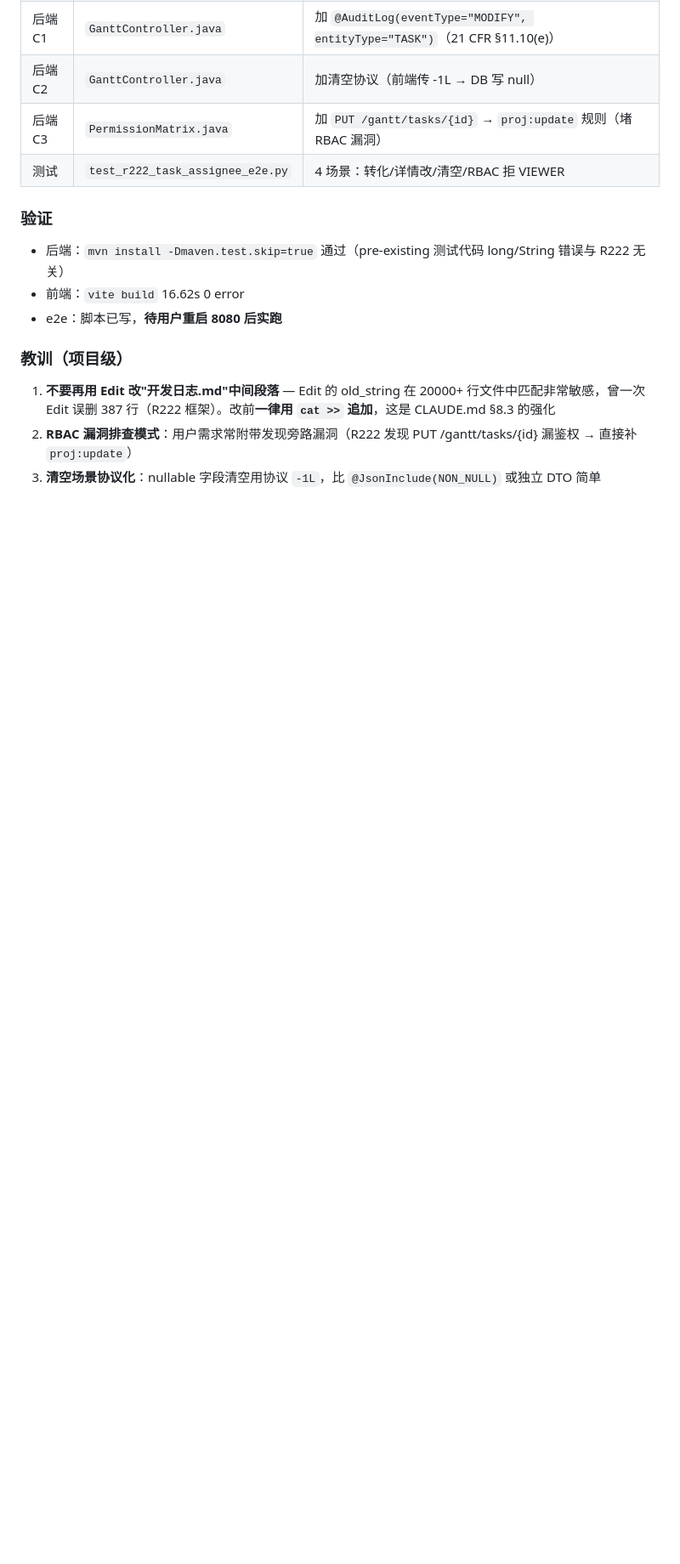
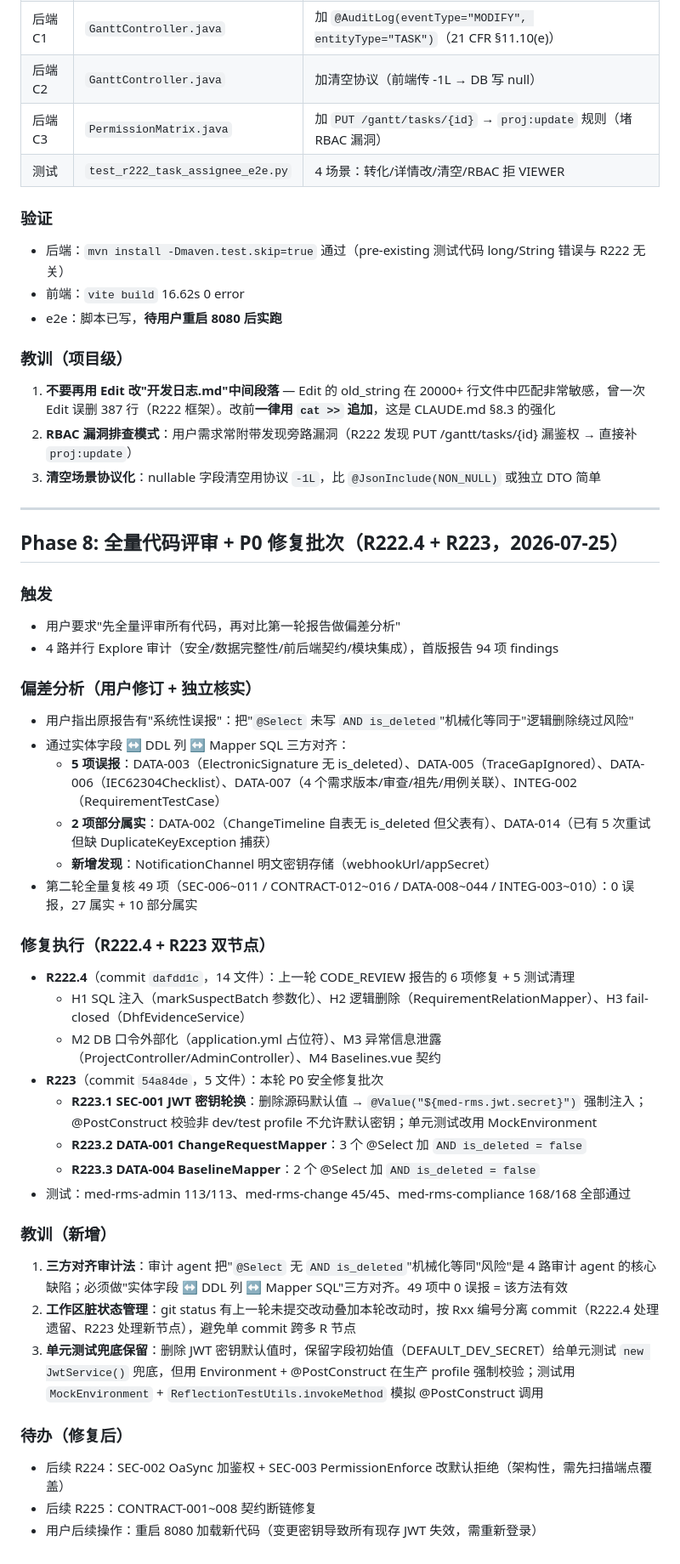
Before and after one commit to zhutao198/MED_RMS_PMS, a Markdown page: SESSION_SUMMARY.md, the part around the change. Shown at 85% size. Rendered like a GitHub page; blank space fills up the shorter version.

Commit message:
R223.4: 同步 3 类文件（CONTEXT + SESSION_SUMMARY 更新至 R223 HEAD）

```diff
--- a/SESSION_SUMMARY.md
+++ b/SESSION_SUMMARY.md
@@ -624,3 +624,39 @@
 1. **不要再用 Edit 改"开发日志.md"中间段落** — Edit 的 old_string 在 20000+ 行文件中匹配非常敏感，曾一次 Edit 误删 387 行（R222 框架）。改前**一律用 `cat >>` 追加**，这是 CLAUDE.md §8.3 的强化
 2. **RBAC 漏洞排查模式**：用户需求常附带发现旁路漏洞（R222 发现 PUT /gantt/tasks/{id} 漏鉴权 → 直接补 `proj:update`）
 3. **清空场景协议化**：nullable 字段清空用协议 `-1L`，比 `@JsonInclude(NON_NULL)` 或独立 DTO 简单
+
+---
+
+## Phase 8: 全量代码评审 + P0 修复批次（R222.4 + R223，2026-07-25）
+
+### 触发
+- 用户要求"先全量评审所有代码，再对比第一轮报告做偏差分析"
+- 4 路并行 Explore 审计（安全/数据完整性/前后端契约/模块集成），首版报告 94 项 findings
+
+### 偏差分析（用户修订 + 独立核实）
+- 用户指出原报告有"系统性误报"：把"`@Select` 未写 `AND is_deleted`"机械化等同于"逻辑删除绕过风险"
+- 通过实体字段 ↔ DDL 列 ↔ Mapper SQL 三方对齐：
+  - **5 项误报**：DATA-003（ElectronicSignature 无 is_deleted）、DATA-005（TraceGapIgnored）、DATA-006（IEC62304Checklist）、DATA-007（4 个需求版本/审查/祖先/用例关联）、INTEG-002（RequirementTestCase）
+  - **2 项部分属实**：DATA-002（ChangeTimeline 自表无 is_deleted 但父表有）、DATA-014（已有 5 次重试但缺 DuplicateKeyException 捕获）
+  - **新增发现**：NotificationChannel 明文密钥存储（webhookUrl/appSecret）
+- 第二轮全量复核 49 项（SEC-006~011 / CONTRACT-012~016 / DATA-008~044 / INTEG-003~010）：0 误报，27 属实 + 10 部分属实
+
+### 修复执行（R222.4 + R223 双节点）
+- **R222.4**（commit `dafdd1c`，14 文件）：上一轮 CODE_REVIEW 报告的 6 项修复 + 5 测试清理
+  - H1 SQL 注入（markSuspectBatch 参数化）、H2 逻辑删除（RequirementRelationMapper）、H3 fail-closed（DhfEvidenceService）
+  - M2 DB 口令外部化（application.yml 占位符）、M3 异常信息泄露（ProjectController/AdminController）、M4 Baselines.vue 契约
+- **R223**（commit `54a84de`，5 文件）：本轮 P0 安全修复批次
+  - **R223.1 SEC-001 JWT 密钥轮换**：删除源码默认值 → `@Value("${med-rms.jwt.secret}")` 强制注入；@PostConstruct 校验非 dev/test profile 不允许默认密钥；单元测试改用 MockEnvironment
+  - **R223.2 DATA-001 ChangeRequestMapper**：3 个 @Select 加 `AND is_deleted = false`
+  - **R223.3 DATA-004 BaselineMapper**：2 个 @Select 加 `AND is_deleted = false`
+- 测试：med-rms-admin 113/113、med-rms-change 45/45、med-rms-compliance 168/168 全部通过
+
+### 教训（新增）
+1. **三方对齐审计法**：审计 agent 把"`@Select` 无 `AND is_deleted`"机械化等同"风险"是 4 路审计 agent 的核心缺陷；必须做"实体字段 ↔ DDL 列 ↔ Mapper SQL"三方对齐。49 项中 0 误报 = 该方法有效
+2. **工作区脏状态管理**：git status 有上一轮未提交改动叠加本轮改动时，按 Rxx 编号分离 commit（R222.4 处理遗留、R223 处理新节点），避免单 commit 跨多 R 节点
+3. **单元测试兜底保留**：删除 JWT 密钥默认值时，保留字段初始值（DEFAULT_DEV_SECRET）给单元测试 `new JwtService()` 兜底，但用 Environment + @PostConstruct 在生产 profile 强制校验；测试用 `MockEnvironment` + `ReflectionTestUtils.invokeMethod` 模拟 @PostConstruct 调用
+
+### 待办（修复后）
+- 后续 R224：SEC-002 OaSync 加鉴权 + SEC-003 PermissionEnforce 改默认拒绝（架构性，需先扫描端点覆盖）
+- 后续 R225：CONTRACT-001~008 契约断链修复
+- 用户后续操作：重启 8080 加载新代码（变更密钥导致所有现存 JWT 失效，需重新登录）
```
Also changed, not shown: CONTEXT.md (+12 -3 lines).
